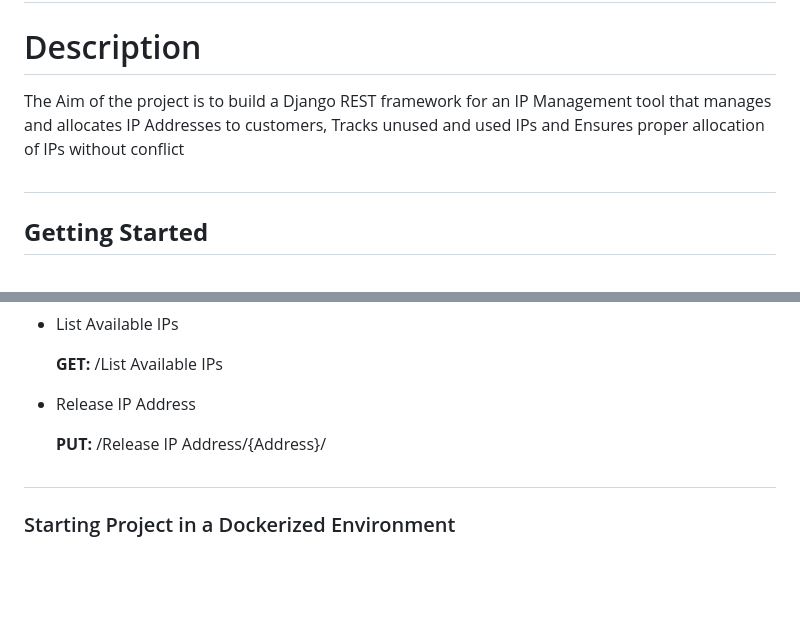
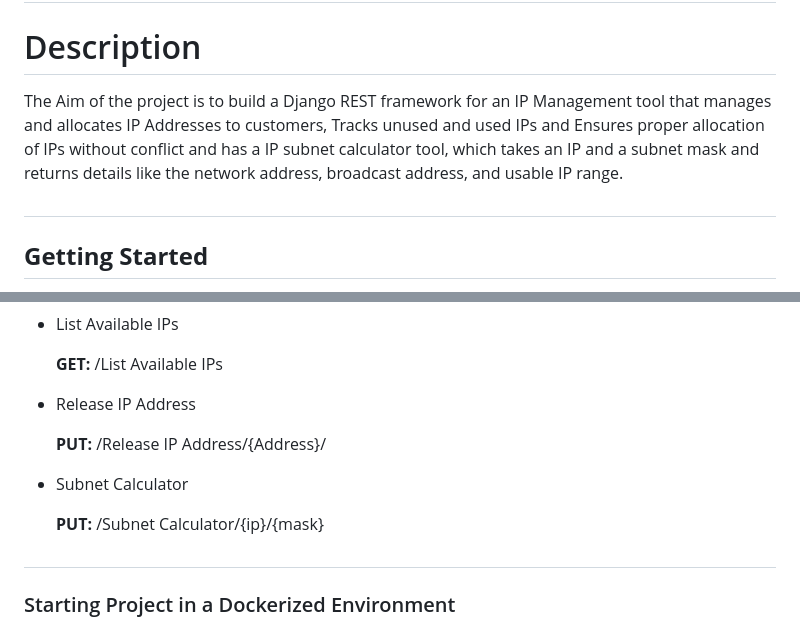
Before and after one commit to andrewindechemain/Address-Mgt-Tool, a Markdown page: README.md, 2 parts joined by grey strips. GitHub-like rendering; blank space fills up the shorter version.

```diff
--- a/README.md
+++ b/README.md
@@ -22,7 +22,7 @@
 
 <!-- Badges -->
 ## <h1> Description</h1>
-<p>The Aim of the project is to build a Django REST framework for an IP Management tool that manages and allocates IP Addresses to customers, Tracks unused and used IPs and Ensures proper allocation of IPs without conflict</p>
+<p>The Aim of the project is to build a Django REST framework for an IP Management tool that manages and allocates IP Addresses to customers, Tracks unused and used IPs and Ensures proper allocation of IPs without conflict and has a IP subnet calculator tool, which takes an IP and a subnet mask and returns details like the network address, broadcast address, and usable IP range.</p>
 
 <!-- Getting Started -->
 ## <h2><b>Getting Started</b></h2>
@@ -42,6 +42,7 @@
  <li><p>List Allocated IPs</p><b>GET:</b> /List Allocated IPs></li>
  <li><p>List Available IPs</p><b>GET:</b> /List Available IPs</li></li>
  <li><p>Release IP Address</p><b>PUT:</b> /Release IP Address/{Address}/</li></li>
+ <li><p>Subnet Calculator</p><b>PUT:</b> /Subnet Calculator/{ip}/{mask}</li>
 </ul>
 
 ## <h3>Starting Project in a Dockerized Environment</h3>
```
